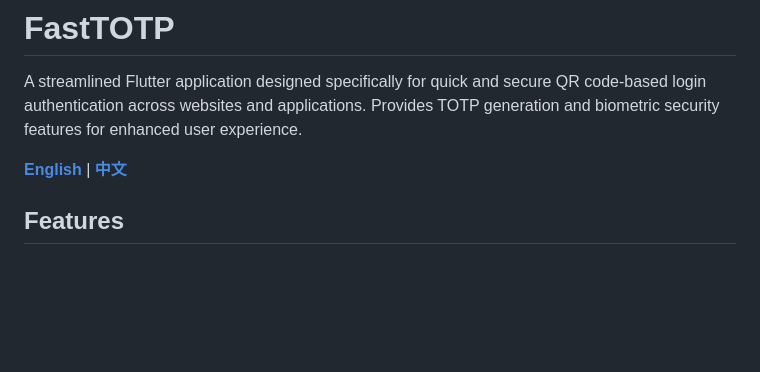
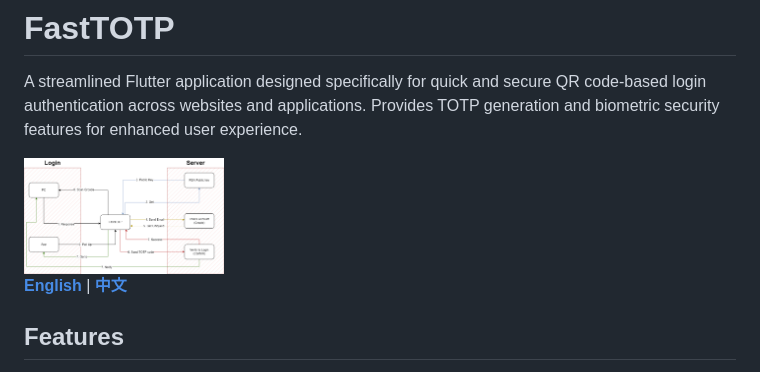
Before and after one commit to cyobason/fasttotp, a Markdown page: README.md, the part around the change. Drawn GitHub-style; pictures changed too: screenshots/uml.png (added); blank space fills up the shorter version.

```diff
--- a/README.md
+++ b/README.md
@@ -1,6 +1,8 @@
 # FastTOTP
 
 A streamlined Flutter application designed specifically for quick and secure QR code-based login authentication across websites and applications. Provides TOTP generation and biometric security features for enhanced user experience.
+
+<img src="screenshots/uml.png" width="200px" alt="UML Diagram">
 
 [**<span style="color: #0052d9">English</span>**](README.md) | [**<span style="color: #0052d9">中文</span>**](README-zh.md)
 
```
Also changed, not shown: README-zh.md (+2 -0 lines).
